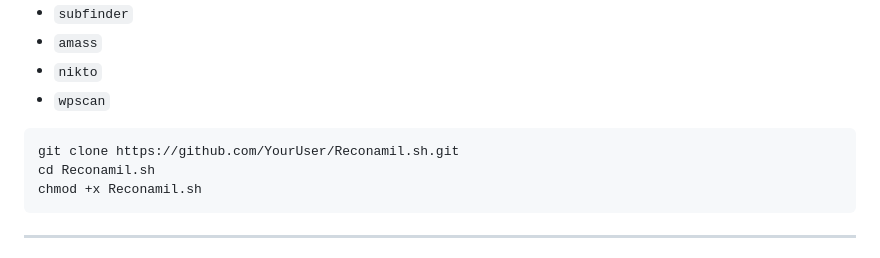
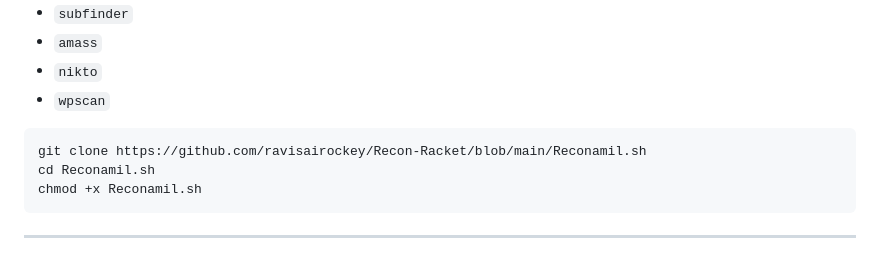
Before and after one commit to ravisairockey/Recon-Racket, a Markdown page: README.md, the part around the change. Rendered like a GitHub page.

````diff
--- a/README.md
+++ b/README.md
@@ -63,7 +63,7 @@ graph TD
 - `wpscan`
 
 ```bash
-git clone https://github.com/YourUser/Reconamil.sh.git
+git clone https://github.com/ravisairockey/Recon-Racket/blob/main/Reconamil.sh
 cd Reconamil.sh
 chmod +x Reconamil.sh
 ```
````
